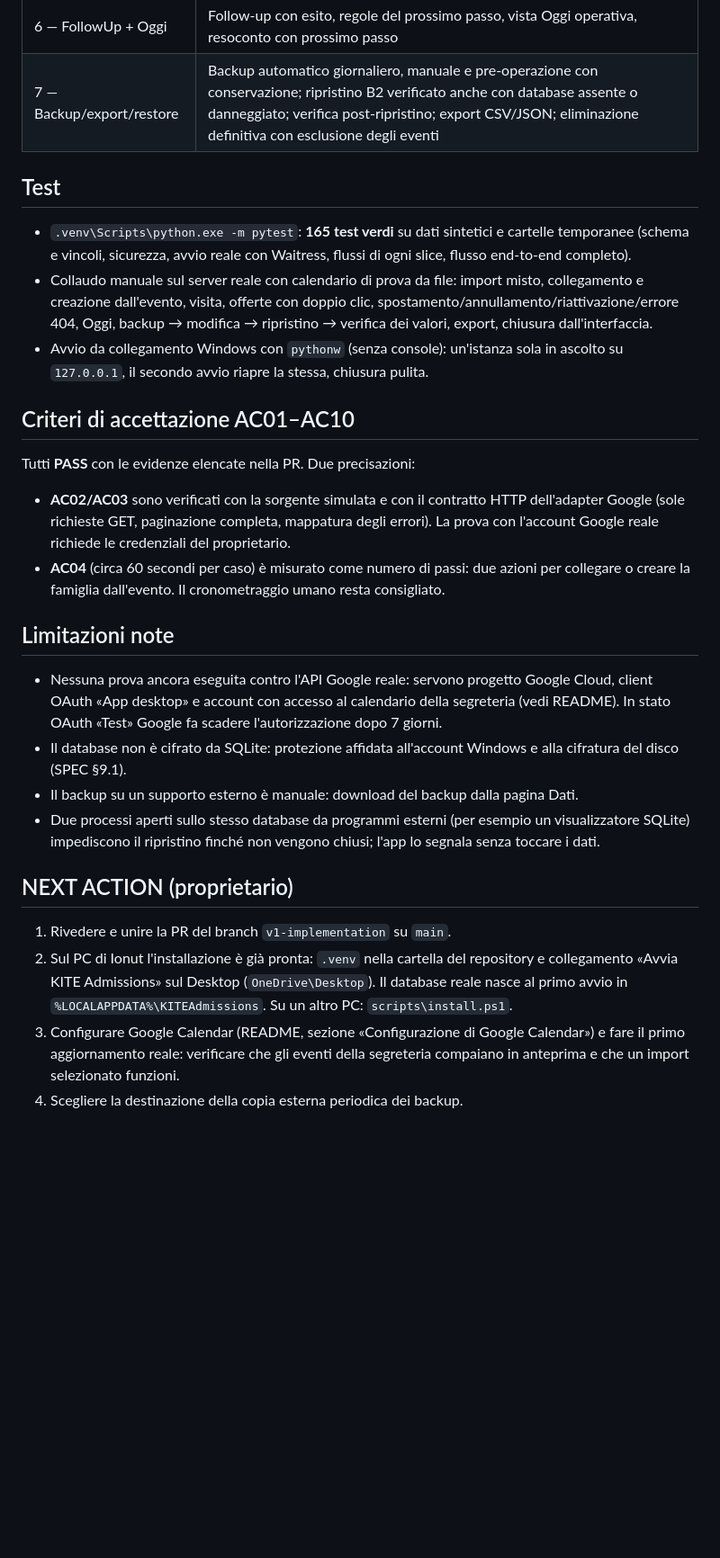
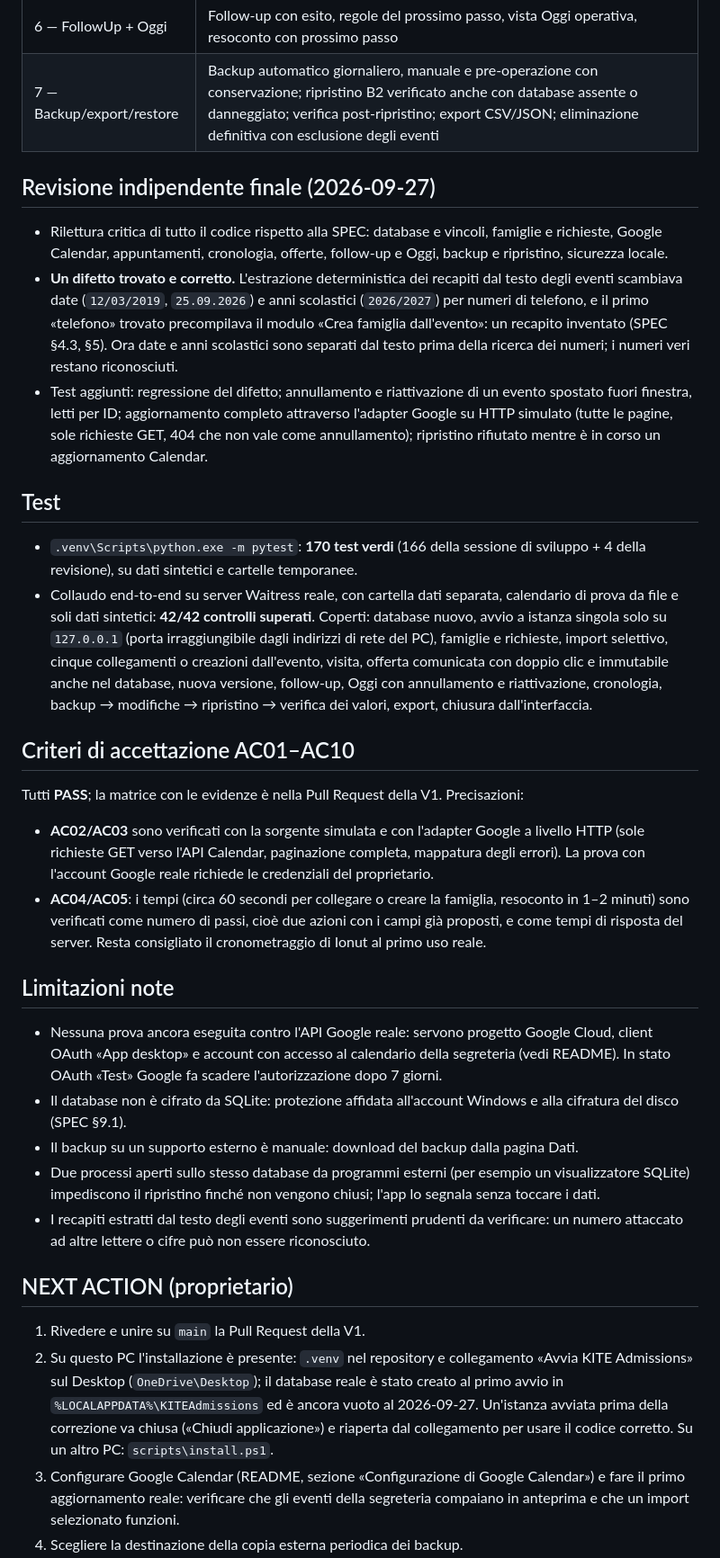
Before and after one commit to ionutbogdannegoita-svg/kite-admissions, a Markdown page: PROJECT_STATE.md, the part around one of its changes. Shown at 90% size. Rendered like a GitHub page; blank space fills up the shorter version.

Commit message:
Documentazione: stato V1 verificato dalla revisione indipendente
- PROJECT_STATE: V1_COMPLETE confermato dalla revisione del 2026-09-27,
  difetto trovato e corretto, test aggiunti, 170 test verdi, collaudo
  end-to-end 42/42, precisazioni su AC02-AC05, limitazioni e attivita'
  del proprietario aggiornate; intestazione della SPEC indicata come
  storica.
- README: conteggio dei test alla chiusura della V1.

Co-Authored-By: Claude Opus 5.5 (1M context) <noreply@anthropic.com>

```diff
--- a/PROJECT_STATE.md
+++ b/PROJECT_STATE.md
@@ -30,18 +30,23 @@ Aggiornato il **2026-09-26 (Europe/Rome)**. Implementazione completa della V1 su
 | 6 — FollowUp + Oggi | Follow-up con esito, regole del prossimo passo, vista Oggi operativa, resoconto con prossimo passo |
 | 7 — Backup/export/restore | Backup automatico giornaliero, manuale e pre-operazione con conservazione; ripristino B2 verificato anche con database assente o danneggiato; verifica post-ripristino; export CSV/JSON; eliminazione definitiva con esclusione degli eventi |
 
+## Revisione indipendente finale (2026-09-27)
+
+- Rilettura critica di tutto il codice rispetto alla SPEC: database e vincoli, famiglie e richieste, Google Calendar, appuntamenti, cronologia, offerte, follow-up e Oggi, backup e ripristino, sicurezza locale.
+- **Un difetto trovato e corretto.** L'estrazione deterministica dei recapiti dal testo degli eventi scambiava date (`12/03/2019`, `25.09.2026`) e anni scolastici (`2026/2027`) per numeri di telefono, e il primo «telefono» trovato precompilava il modulo «Crea famiglia dall'evento»: un recapito inventato (SPEC §4.3, §5). Ora date e anni scolastici sono separati dal testo prima della ricerca dei numeri; i numeri veri restano riconosciuti.
+- Test aggiunti: regressione del difetto; annullamento e riattivazione di un evento spostato fuori finestra, letti per ID; aggiornamento completo attraverso l'adapter Google su HTTP simulato (tutte le pagine, sole richieste GET, 404 che non vale come annullamento); ripristino rifiutato mentre è in corso un aggiornamento Calendar.
+
 ## Test
 
-- `.venv\Scripts\python.exe -m pytest`: **165 test verdi** su dati sintetici e cartelle temporanee (schema e vincoli, sicurezza, avvio reale con Waitress, flussi di ogni slice, flusso end-to-end completo).
-- Collaudo manuale sul server reale con calendario di prova da file: import misto, collegamento e creazione dall'evento, visita, offerte con doppio clic, spostamento/annullamento/riattivazione/errore 404, Oggi, backup → modifica → ripristino → verifica dei valori, export, chiusura dall'interfaccia.
-- Avvio da collegamento Windows con `pythonw` (senza console): un'istanza sola in ascolto su `127.0.0.1`, il secondo avvio riapre la stessa, chiusura pulita.
+- `.venv\Scripts\python.exe -m pytest`: **170 test verdi** (166 della sessione di sviluppo + 4 della revisione), su dati sintetici e cartelle temporanee.
+- Collaudo end-to-end su server Waitress reale, con cartella dati separata, calendario di prova da file e soli dati sintetici: **42/42 controlli superati**. Coperti: database nuovo, avvio a istanza singola solo su `127.0.0.1` (porta irraggiungibile dagli indirizzi di rete del PC), famiglie e richieste, import selettivo, cinque collegamenti o creazioni dall'evento, visita, offerta comunicata con doppio clic e immutabile anche nel database, nuova versione, follow-up, Oggi con annullamento e riattivazione, cronologia, backup → modifiche → ripristino → verifica dei valori, export, chiusura dall'interfaccia.
 
 ## Criteri di accettazione AC01–AC10
 
-Tutti **PASS** con le evidenze elencate nella PR. Due precisazioni:
+Tutti **PASS**; la matrice con le evidenze è nella Pull Request della V1. Precisazioni:
 
-- **AC02/AC03** sono verificati con la sorgente simulata e con il contratto HTTP dell'adapter Google (sole richieste GET, paginazione completa, mappatura degli errori). La prova con l'account Google reale richiede le credenziali del proprietario.
-- **AC04** (circa 60 secondi per caso) è misurato come numero di passi: due azioni per collegare o creare la famiglia dall'evento. Il cronometraggio umano resta consigliato.
+- **AC02/AC03** sono verificati con la sorgente simulata e con l'adapter Google a livello HTTP (sole richieste GET verso l'API Calendar, paginazione completa, mappatura degli errori). La prova con l'account Google reale richiede le credenziali del proprietario.
+- **AC04/AC05**: i tempi (circa 60 secondi per collegare o creare la famiglia, resoconto in 1–2 minuti) sono verificati come numero di passi, cioè due azioni con i campi già proposti, e come tempi di risposta del server. Resta consigliato il cronometraggio di Ionut al primo uso reale.
 
 ## Limitazioni note
 
@@ -49,11 +54,12 @@ Tutti **PASS** con le evidenze elencate nella PR. Due precisazioni:
 - Il database non è cifrato da SQLite: protezione affidata all'account Windows e alla cifratura del disco (SPEC §9.1).
 - Il backup su un supporto esterno è manuale: download del backup dalla pagina Dati.
 - Due processi aperti sullo stesso database da programmi esterni (per esempio un visualizzatore SQLite) impediscono il ripristino finché non vengono chiusi; l'app lo segnala senza toccare i dati.
+- I recapiti estratti dal testo degli eventi sono suggerimenti prudenti da verificare: un numero attaccato ad altre lettere o cifre può non essere riconosciuto.
 
 ## NEXT ACTION (proprietario)
 
-1. Rivedere e unire la PR del branch `v1-implementation` su `main`.
-2. Sul PC di Ionut l'installazione è già pronta: `.venv` nella cartella del repository e collegamento «Avvia KITE Admissions» sul Desktop (`OneDrive\Desktop`). Il database reale nasce al primo avvio in `%LOCALAPPDATA%\KITEAdmissions`. Su un altro PC: `scripts\install.ps1`.
+1. Rivedere e unire su `main` la Pull Request della V1.
+2. Su questo PC l'installazione è presente: `.venv` nel repository e collegamento «Avvia KITE Admissions» sul Desktop (`OneDrive\Desktop`); il database reale è stato creato al primo avvio in `%LOCALAPPDATA%\KITEAdmissions` ed è ancora vuoto al 2026-09-27. Un'istanza avviata prima della correzione va chiusa («Chiudi applicazione») e riaperta dal collegamento per usare il codice corretto. Su un altro PC: `scripts\install.ps1`.
 3. Configurare Google Calendar (README, sezione «Configurazione di Google Calendar») e fare il primo aggiornamento reale: verificare che gli eventi della segreteria compaiano in anteprima e che un import selezionato funzioni.
 4. Scegliere la destinazione della copia esterna periodica dei backup.
 
```
Also changed, not shown: other parts of PROJECT_STATE.md (+2 -2 lines), README.md (+1 -1 lines).
